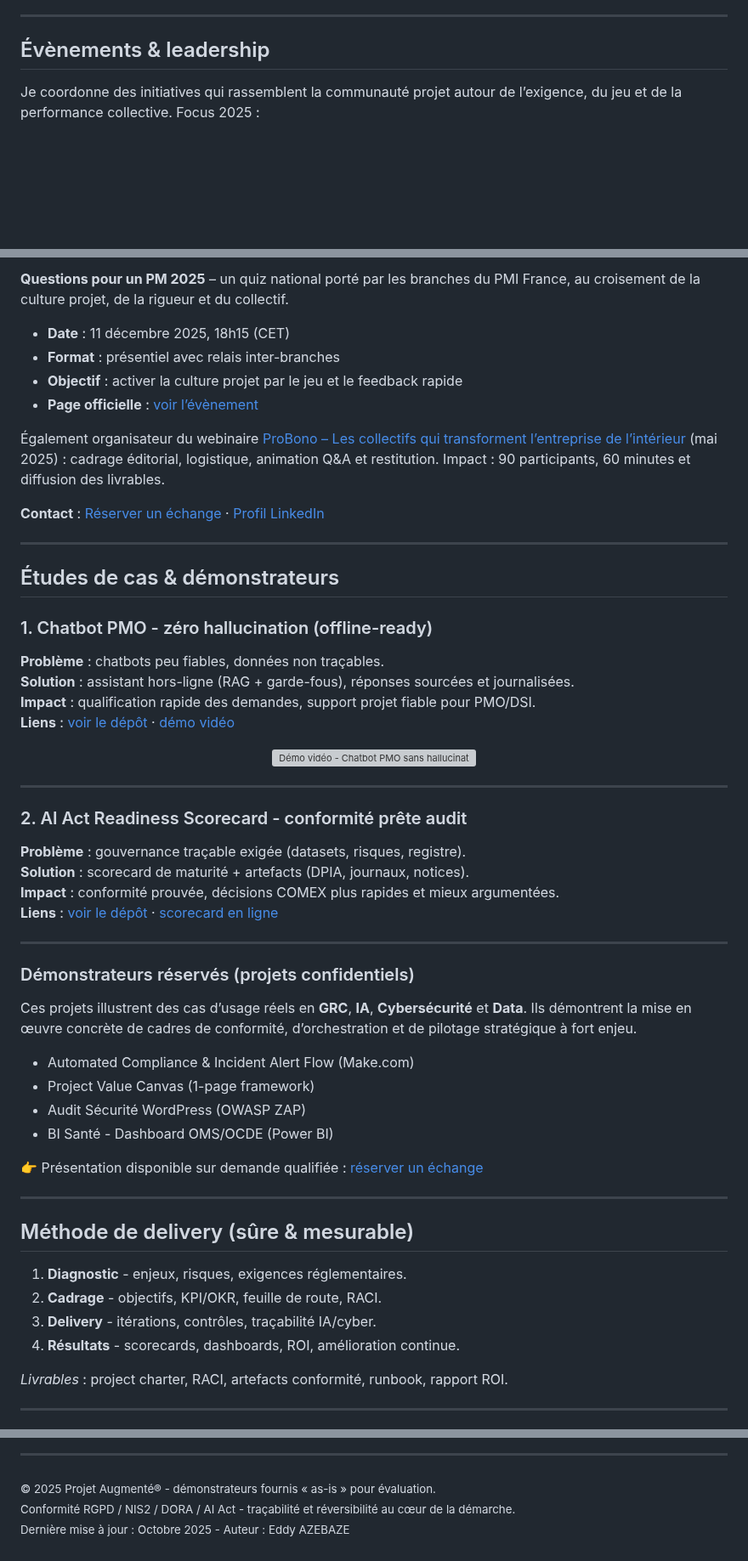
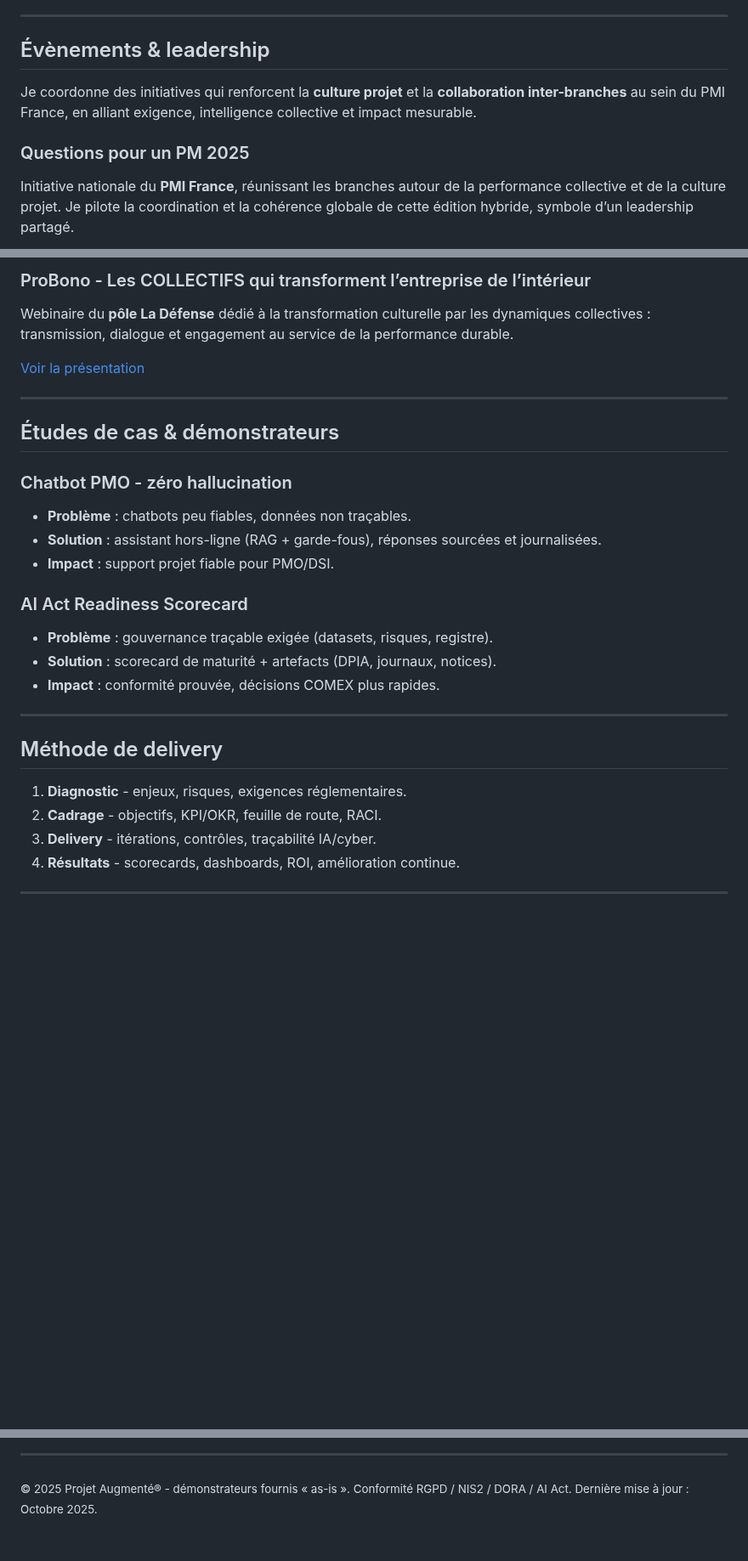
Before and after one commit to Eddyazebaze/Eddyazebaze, a Markdown page: README.md, 3 parts joined by grey strips. Shown at 85% size. GitHub-like rendering; blank space fills up the shorter version; grey boxes are pictures that could not be loaded.

```diff
--- a/README.md
+++ b/README.md
@@ -59,8 +59,8 @@ Lien : <a href="https://www.favikon.com/fr/blog/top-project-managers-france" tit
 <h2 id="evenements">Évènements & leadership</h2>
+<p>Je coordonne des initiatives qui renforcent la <strong>culture projet</strong> et la <strong>collaboration inter-branches</strong> au sein du PMI France,
+en alliant exigence, intelligence collective et impact mesurable.</p>
 
-<p>
-Je coordonne des initiatives qui rassemblent la communauté projet autour de l’exigence, du jeu et de la performance collective.
-Focus 2025 :
-</p>
-
+<h3>Questions pour un PM 2025</h3>
+<p>Initiative nationale du <strong>PMI France</strong>, réunissant les branches autour de la performance collective et de la culture projet.
+Je pilote la coordination et la cohérence globale de cette édition hybride, symbole d’un leadership partagé.</p>
 <p align="center">
@@ -71,83 +69,37 @@ Focus 2025 :
   </a>
 </p>
 
-<p><strong>Questions pour un PM 2025</strong> – un quiz national porté par les branches du PMI France, au croisement de la culture projet, de la rigueur et du collectif.</p>
-
-<ul>
-  <li><strong>Date</strong> : 11 décembre 2025, 18h15 (CET)</li>
-  <li><strong>Format</strong> : présentiel avec relais inter-branches</li>
-  <li><strong>Objectif</strong> : activer la culture projet par le jeu et le feedback rapide</li>
-  <li><strong>Page officielle</strong> :
-    <a href="https://pmi-france.org/conferences/questions-pour-un-pm-2025-le-quiz-national-du-pmi-france-c34035" target="_blank" rel="noopener">voir l’évènement</a>
-  </li>
-</ul>
-
-<p>
-Également organisateur du webinaire
-<a href="https://pmi-france.org/blog/retour-sur-le-webinaire-probono-pole-la-defense-x-les-collectifs-comment-les-salaries-transforment-l-entreprise-de-l-interieur-20-mai-2025-2-a706" target="_blank" rel="noopener">
-ProBono – Les collectifs qui transforment l’entreprise de l’intérieur
-</a> (mai 2025) : cadrage éditorial, logistique, animation Q&A et restitution. Impact : 90 participants, 60 minutes et diffusion des livrables.
-</p>
-
-<p><strong>Contact</strong> :
-  <a href="https://calendly.com/eddy-azebaze-proton/30min" target="_blank" rel="noopener">Réserver un échange</a> ·
-  <a href="https://www.linkedin.com/in/eddy-azebaze-pmp-cism" target="_blank" rel="noopener">Profil LinkedIn</a>
-</p>
+<h3>ProBono - Les COLLECTIFS qui transforment l’entreprise de l’intérieur</h3>
+<p>Webinaire du <strong>pôle La Défense</strong> dédié à la transformation culturelle par les dynamiques collectives :
+transmission, dialogue et engagement au service de la performance durable.</p>
+<p><a href="https://pmi-france.org/blog/retour-sur-le-webinaire-probono-pole-la-defense-x-les-collectifs-comment-les-salaries-transforment-l-entreprise-de-l-interieur-20-mai-2025-2-a706">Voir la présentation</a></p>
 
 <hr/>
 
-<!-- PROJETS -->
-<h2>Études de cas & démonstrateurs</h2>
+<h2 id="etudes-de-cas">Études de cas & démonstrateurs</h2>
+<h3>Chatbot PMO - zéro hallucination</h3>
+<ul>
+  <li><strong>Problème</strong> : chatbots peu fiables, données non traçables.</li>
+  <li><strong>Solution</strong> : assistant hors-ligne (RAG + garde-fous), réponses sourcées et journalisées.</li>
+  <li><strong>Impact</strong> : support projet fiable pour PMO/DSI.</li>
+</ul>
 
-<h3>1. Chatbot PMO - zéro hallucination (offline-ready)</h3>
-<p><strong>Problème</strong> : chatbots peu fiables, données non traçables.<br/>
-<strong>Solution</strong> : assistant hors-ligne (RAG + garde-fous), réponses sourcées et journalisées.<br/>
-<strong>Impact</strong> : qualification rapide des demandes, support projet fiable pour PMO/DSI.<br/>
-<strong>Liens</strong> : <a href="https://github.com/Eddyazebaze/pmo-chatbot/tree/main" target="_blank" rel="noopener" title="Dépôt GitHub - Chatbot PMO Zéro hallucination">voir le dépôt</a> ·
-<a href="https://drive.google.com/file/d/1akBbd66K7mcZmJsnbZOp2HZwaU2-dxzj/view?usp=drive_link" target="_blank" rel="noopener" title="Démo vidéo - Chatbot PMO (Google Drive)">démo vidéo</a></p>
-
-<p align="center">
-  <a href="https://drive.google.com/file/d/1akBbd66K7mcZmJsnbZOp2HZwaU2-dxzj/view?usp=drive_link" target="_blank" rel="noopener noreferrer" title="Lire la démo vidéo - Chatbot PMO">
-    <img src="./assets/demo-chatbot.png" alt="Démo vidéo - Chatbot PMO sans hallucination, RAG, journalisation - Eddy AZEBAZE" width="780">
-  </a>
-</p>
+<h3>AI Act Readiness Scorecard</h3>
+<ul>
+  <li><strong>Problème</strong> : gouvernance traçable exigée (datasets, risques, registre).</li>
+  <li><strong>Solution</strong> : scorecard de maturité + artefacts (DPIA, journaux, notices).</li>
+  <li><strong>Impact</strong> : conformité prouvée, décisions COMEX plus rapides.</li>
+</ul>
 
 <hr/>
 
-<h3>2. AI Act Readiness Scorecard - conformité prête audit</h3>
-<p><strong>Problème</strong> : gouvernance traçable exigée (datasets, risques, registre).<br/>
-<strong>Solution</strong> : scorecard de maturité + artefacts (DPIA, journaux, notices).<br/>
-<strong>Impact</strong> : conformité prouvée, décisions COMEX plus rapides et mieux argumentées.<br/>
-<strong>Liens</strong> : <a href="https://github.com/Eddyazebaze/ai-act-readiness-scorecard" title="Dépôt GitHub - AI Act Readiness Scorecard">voir le dépôt</a> ·
-<a href="https://aiactreadinesssscorecard.netlify.app/" title="Scorecard AI Act - démonstrateur live">scorecard en ligne</a></p>
-
-<hr/>
-
-<h3>Démonstrateurs réservés (projets confidentiels)</h3>
-<p>Ces projets illustrent des cas d’usage réels en <strong>GRC</strong>, <strong>IA</strong>, <strong>Cybersécurité</strong> et <strong>Data</strong>.
-Ils démontrent la mise en œuvre concrète de cadres de conformité, d’orchestration et de pilotage stratégique à fort enjeu.</p>
-
-<ul>
-  <li>Automated Compliance & Incident Alert Flow (Make.com)</li>
-  <li>Project Value Canvas (1-page framework)</li>
-  <li>Audit Sécurité WordPress (OWASP ZAP)</li>
-  <li>BI Santé - Dashboard OMS/OCDE (Power BI)</li>
-</ul>
-
-<p>👉 Présentation disponible sur demande qualifiée :
-<a href="https://calendly.com/eddy-azebaze-proton/30min">réserver un échange</a></p>
-
-<hr/>
-
-<!-- MÉTHODE -->
-<h2>Méthode de delivery (sûre & mesurable)</h2>
+<h2 id="methode">Méthode de delivery</h2>
 <ol>
   <li><strong>Diagnostic</strong> - enjeux, risques, exigences réglementaires.</li>
   <li><strong>Cadrage</strong> - objectifs, KPI/OKR, feuille de route, RACI.</li>
   <li><strong>Delivery</strong> - itérations, contrôles, traçabilité IA/cyber.</li>
   <li><strong>Résultats</strong> - scorecards, dashboards, ROI, amélioration continue.</li>
 </ol>
-<p><em>Livrables</em> : project charter, RACI, artefacts conformité, runbook, rapport ROI.</p>
 
 <hr/>
 
@@ -200,7 +126,4 @@ Ils démontrent la mise en œuvre concrète de cadres de conformité, d’orches
 </p>
 
 <hr/>
-
-<p><sub>© 2025 Projet Augmenté® - démonstrateurs fournis « as-is » pour évaluation.<br/>
-Conformité RGPD / NIS2 / DORA / AI Act - traçabilité et réversibilité au cœur de la démarche.<br/>
-Dernière mise à jour : Octobre 2025 - Auteur : Eddy AZEBAZE</sub></p>
+<p><sub>© 2025 Projet Augmenté® - démonstrateurs fournis « as-is ». Conformité RGPD / NIS2 / DORA / AI Act. Dernière mise à jour : Octobre 2025.</sub></p>
```
Also changed, not shown: other parts of README.md (+43 -71 lines).
